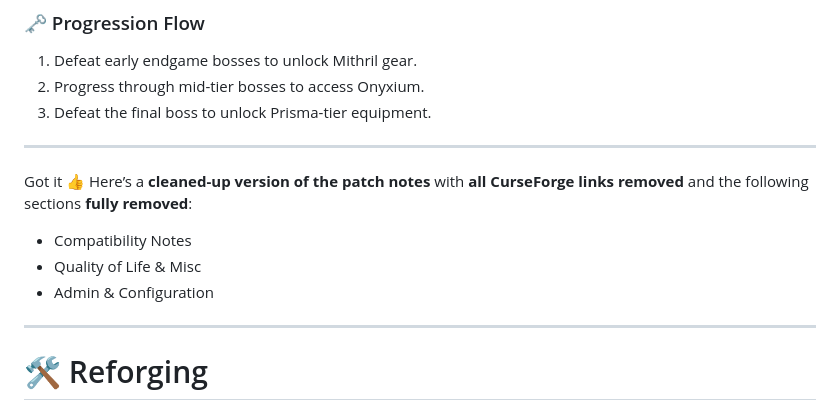
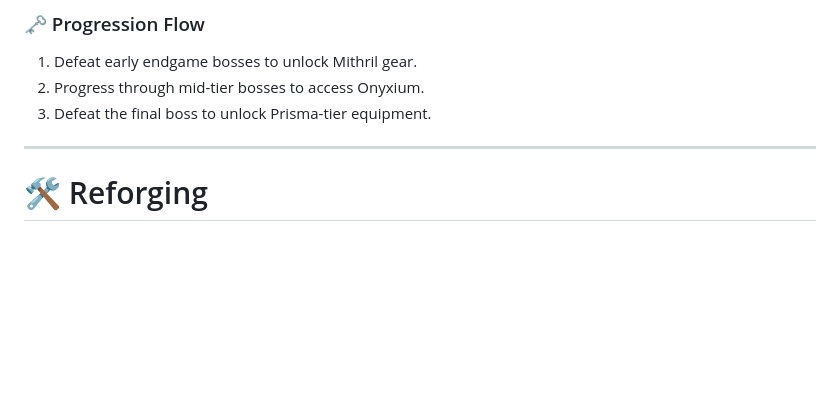
Before and after one commit to TeamAOF/Hytopia, a Markdown page: Server_Updates.md, the part around the change. Rendered like a GitHub page; blank space fills up the shorter version.

```diff
--- a/Server_Updates.md
+++ b/Server_Updates.md
@@ -81,13 +81,6 @@
 1. Defeat early endgame bosses to unlock Mithril gear.
 2. Progress through mid-tier bosses to access Onyxium.
 3. Defeat the final boss to unlock Prisma-tier equipment.
----
-
-Got it 👍 Here’s a **cleaned-up version of the patch notes** with **all CurseForge links removed** and the following sections **fully removed**:
-
-* Compatibility Notes
-* Quality of Life & Misc
-* Admin & Configuration
 
 ---
 
```
